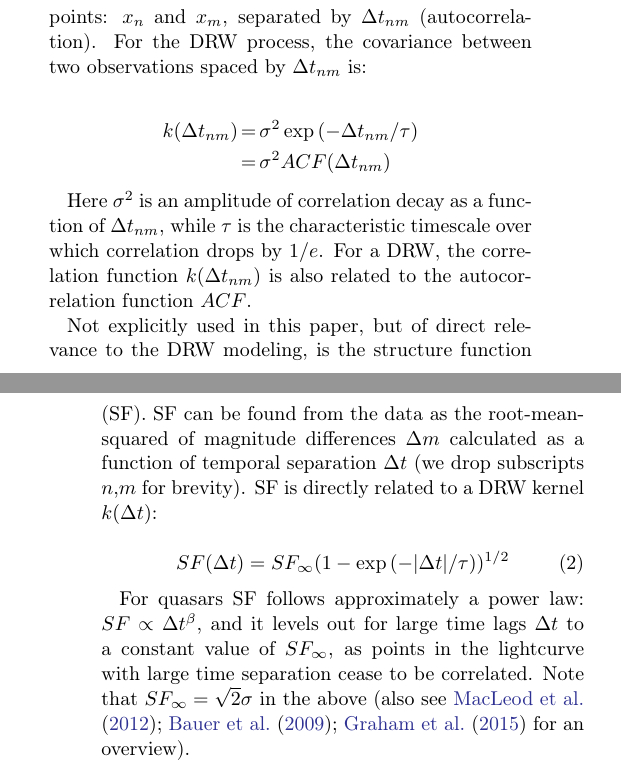
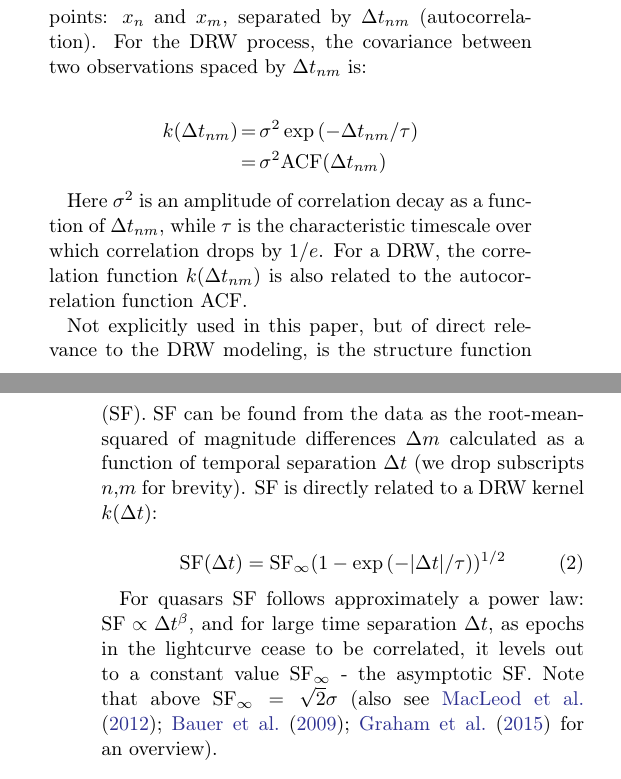
Before and after one commit to suberlak/PS1_SDSS_CRTS, a LaTeX paper (report/main.tex): two parts of the columns of pages 2 and 3 of 32, joined at a grey line, cut so that both start at the same text. Compiled offline with pdfLaTeX.

Commit message:
edited Sec 2.1 : SF

```diff
--- a/report/main.tex
+++ b/report/main.tex
@@ -271,18 +271,18 @@ Damped Random Walk (Ornstein-Uhlenbeck process, \citealt{rasmussen2006}) can be
 
 \begin{eqnarray}
 k(\Delta t_{nm}) &=& \sigma^{2}\exp{(-\Delta t_{nm} / \tau)}  \nonumber \\
-                 &=& \sigma^{2} ACF(\Delta t_{nm})\nonumber
+                 &=& \sigma^{2} \mathrm{ACF}(\Delta t_{nm})\nonumber
 \end{eqnarray}
 
-Here $\sigma^{2}$ is an amplitude of correlation decay as a function of $\Delta t_{nm}$,  while $\tau$ is the characteristic timescale over which correlation drops by $1/e$. For a DRW,  the correlation function $k(\Delta t_{nm})$ is also related to the autocorrelation function $ACF$.
+Here $\sigma^{2}$ is an amplitude of correlation decay as a function of $\Delta t_{nm}$,  while $\tau$ is the characteristic timescale over which correlation drops by $1/e$. For a DRW,  the correlation function $k(\Delta t_{nm})$ is also related to the autocorrelation function ACF.
 
 Not explicitly used in this paper, but of direct relevance to the DRW modeling, is the structure function (SF). SF can be found from the data as the root-mean-squared of  magnitude differences $\Delta m$  calculated as a function of temporal separation $\Delta t$ (we drop subscripts $n$,$m$ for brevity). SF is directly related to a DRW kernel $k(\Delta t)$:
 
 \begin{equation}
-SF(\Delta t) = SF_{\infty} (1-\exp{(-|\Delta t|/\tau)})^{1/2}
+\mathrm{SF}(\Delta t) = \mathrm{SF}_{\infty} (1-\exp{(-|\Delta t|/\tau)})^{1/2}
 \end{equation}
 
-For quasars SF follows approximately a power law: $SF \propto \Delta t^{\beta}$,  and it levels out for large time lags $\Delta t$ to a constant value of $SF_{\infty}$, as points in the lightcurve with large time separation cease to be correlated.   Note that $SF_\infty = \sqrt{2} \sigma$  in the above (also see \citet{macleod2012, bauer2009, graham2015a} for an overview).
+For quasars SF follows approximately a power law: $\mathrm{SF} \propto \Delta t^{\beta}$,  and for large time separation $\Delta t$, as epochs in the lightcurve cease to be correlated, it levels out to a constant value $\mathrm{SF}_{\infty}$ - the asymptotic SF.  Note that above $\mathrm{SF}_\infty = \sqrt{2} \sigma$ (also see \citet{macleod2012, bauer2009, graham2015a} for an overview).
 
 
 \subsection{Fitting}
```
